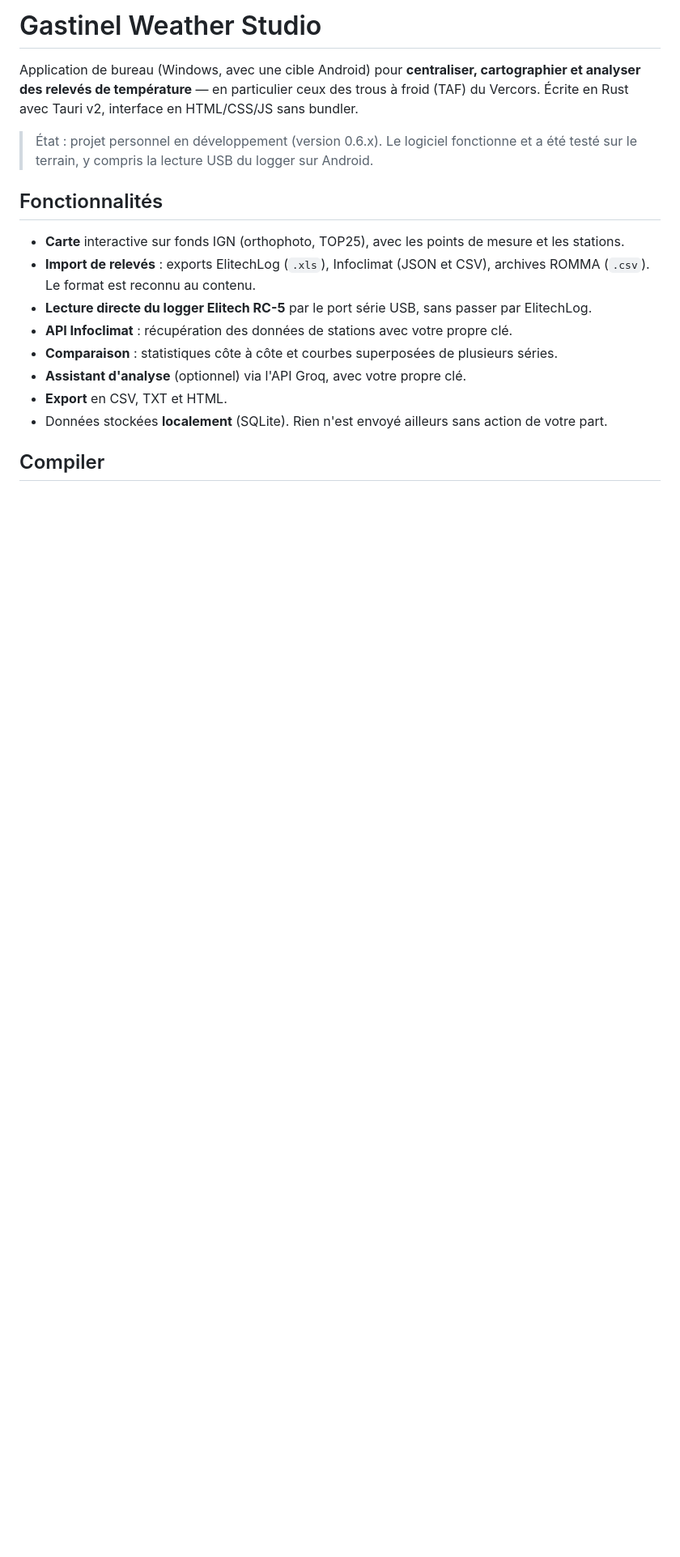
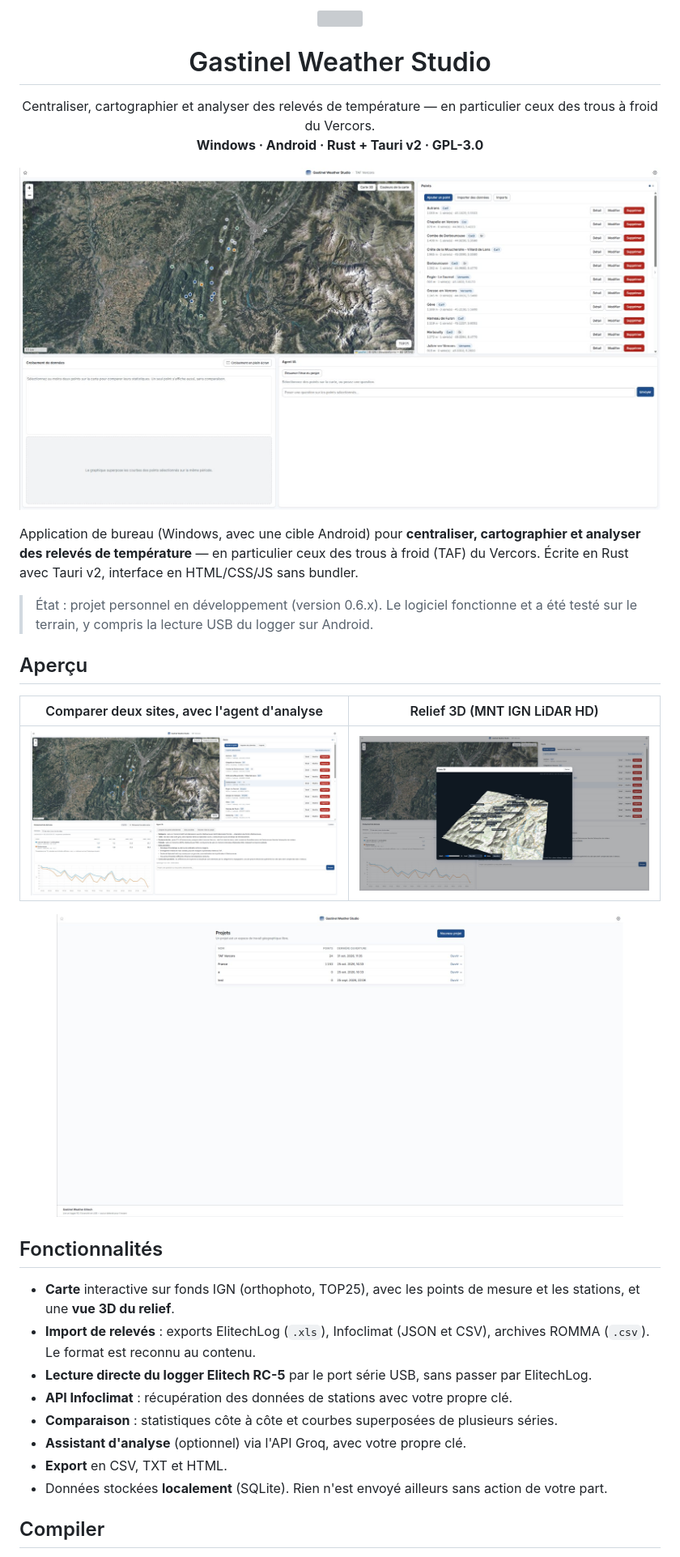
Before and after one commit to gastinelt/gastinel-weather-studio, a Markdown page: README.md, the part around the change. Shown at 81% size. GitHub-like rendering; pictures changed too: docs/captures/3d.jpg (added), docs/captures/croisement.jpg (added), docs/captures/projets.jpg (added); blank space fills up the shorter version; grey boxes are pictures that could not be loaded.

Commit message:
README : en-tete, captures reelles de l'application (studio, croisement, 3D, projets)
Co-Authored-By: Claude Opus 5.5 <noreply@anthropic.com>

```diff
--- a/README.md
+++ b/README.md
@@ -1,12 +1,33 @@
-# Gastinel Weather Studio
+<p align="center">
+  <img src="src-tauri/icons/128x128@2x.png" width="96" alt="">
+</p>
+
+<h1 align="center">Gastinel Weather Studio</h1>
+
+<p align="center">
+  Centraliser, cartographier et analyser des relevés de température — en particulier ceux des trous à froid du Vercors.<br>
+  <strong>Windows · Android · Rust + Tauri v2 · GPL-3.0</strong>
+</p>
+
+<p align="center">
+  <img src="docs/captures/studio.jpg" alt="Le studio : carte IGN des points de mesure et liste des points" width="900">
+</p>
 
 Application de bureau (Windows, avec une cible Android) pour **centraliser, cartographier et analyser des relevés de température** — en particulier ceux des trous à froid (TAF) du Vercors. Écrite en Rust avec Tauri v2, interface en HTML/CSS/JS sans bundler.
 
 > État : projet personnel en développement (version 0.6.x). Le logiciel fonctionne et a été testé sur le terrain, y compris la lecture USB du logger sur Android.
 
+## Aperçu
+
+| Comparer deux sites, avec l'agent d'analyse | Relief 3D (MNT IGN LiDAR HD) |
+|---|---|
+| ![Croisement de données](docs/captures/croisement.jpg) | ![Carte 3D](docs/captures/3d.jpg) |
+
+<p align="center"><img src="docs/captures/projets.jpg" alt="Liste des projets" width="700"></p>
+
 ## Fonctionnalités
 
-- **Carte** interactive sur fonds IGN (orthophoto, TOP25), avec les points de mesure et les stations.
+- **Carte** interactive sur fonds IGN (orthophoto, TOP25), avec les points de mesure et les stations, et une **vue 3D du relief**.
 - **Import de relevés** : exports ElitechLog (`.xls`), Infoclimat (JSON et CSV), archives ROMMA (`.csv`). Le format est reconnu au contenu.
 - **Lecture directe du logger Elitech RC-5** par le port série USB, sans passer par ElitechLog.
 - **API Infoclimat** : récupération des données de stations avec votre propre clé.
```
